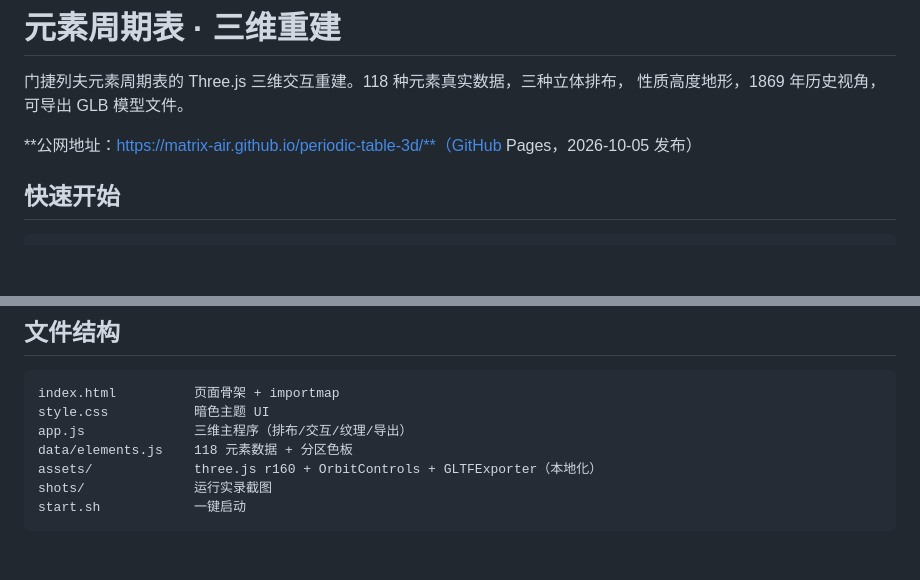
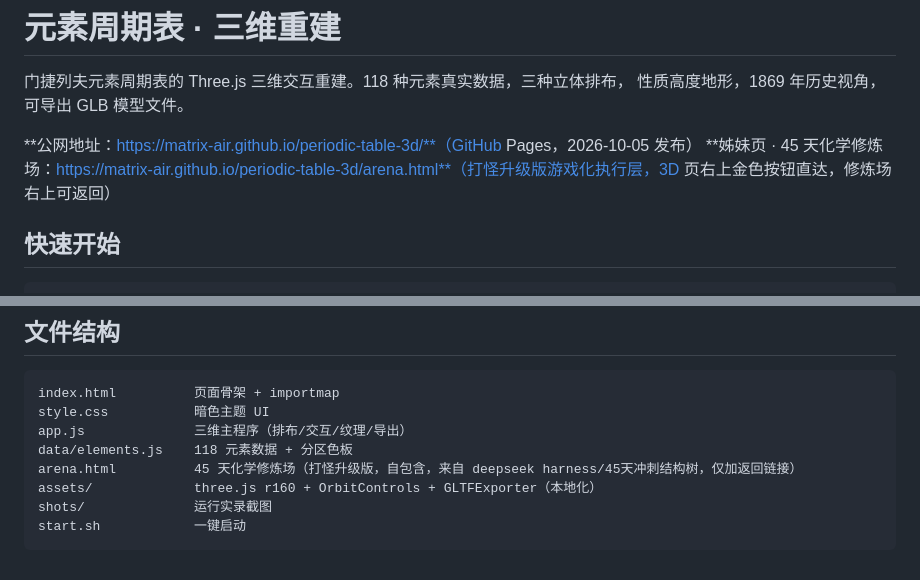
Before and after one commit to matrix-air/periodic-table-3d, a Markdown page: README.md, 2 parts joined by grey strips. Drawn GitHub-style; blank space fills up the shorter version.

Commit message:
README 补修炼场姊妹页入口

```diff
--- a/README.md
+++ b/README.md
@@ -4,6 +4,7 @@
 性质高度地形，1869 年历史视角，可导出 GLB 模型文件。
 
 **公网地址：https://matrix-air.github.io/periodic-table-3d/**（GitHub Pages，2026-10-05 发布）
+**姊妹页 · 45 天化学修炼场：https://matrix-air.github.io/periodic-table-3d/arena.html**（打怪升级版游戏化执行层，3D 页右上金色按钮直达，修炼场右上可返回）
 
 ## 快速开始
 
@@ -61,6 +62,7 @@ index.html          页面骨架 + importmap
 style.css           暗色主题 UI
 app.js              三维主程序（排布/交互/纹理/导出）
 data/elements.js    118 元素数据 + 分区色板
+arena.html          45 天化学修炼场（打怪升级版，自包含，来自 deepseek harness/45天冲刺结构树，仅加返回链接）
 assets/             three.js r160 + OrbitControls + GLTFExporter（本地化）
 shots/              运行实录截图
 start.sh            一键启动
```
